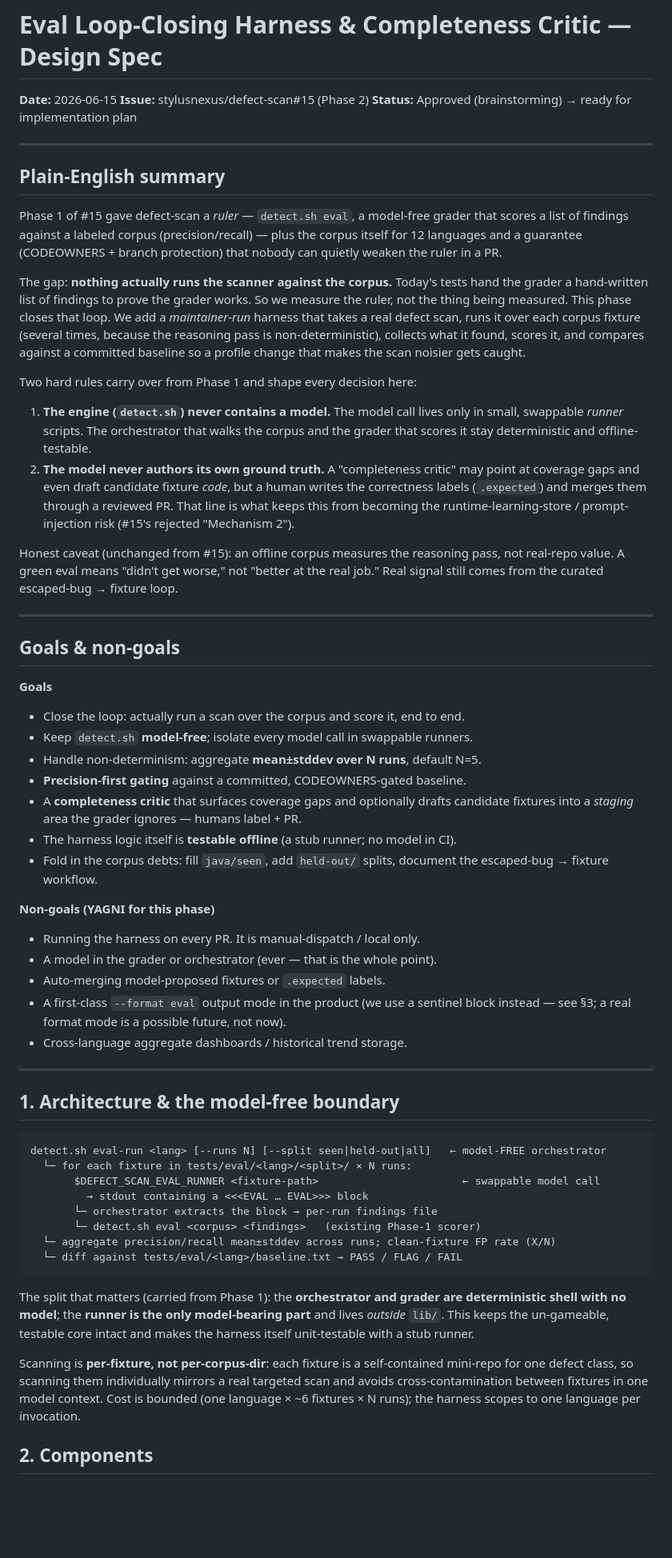
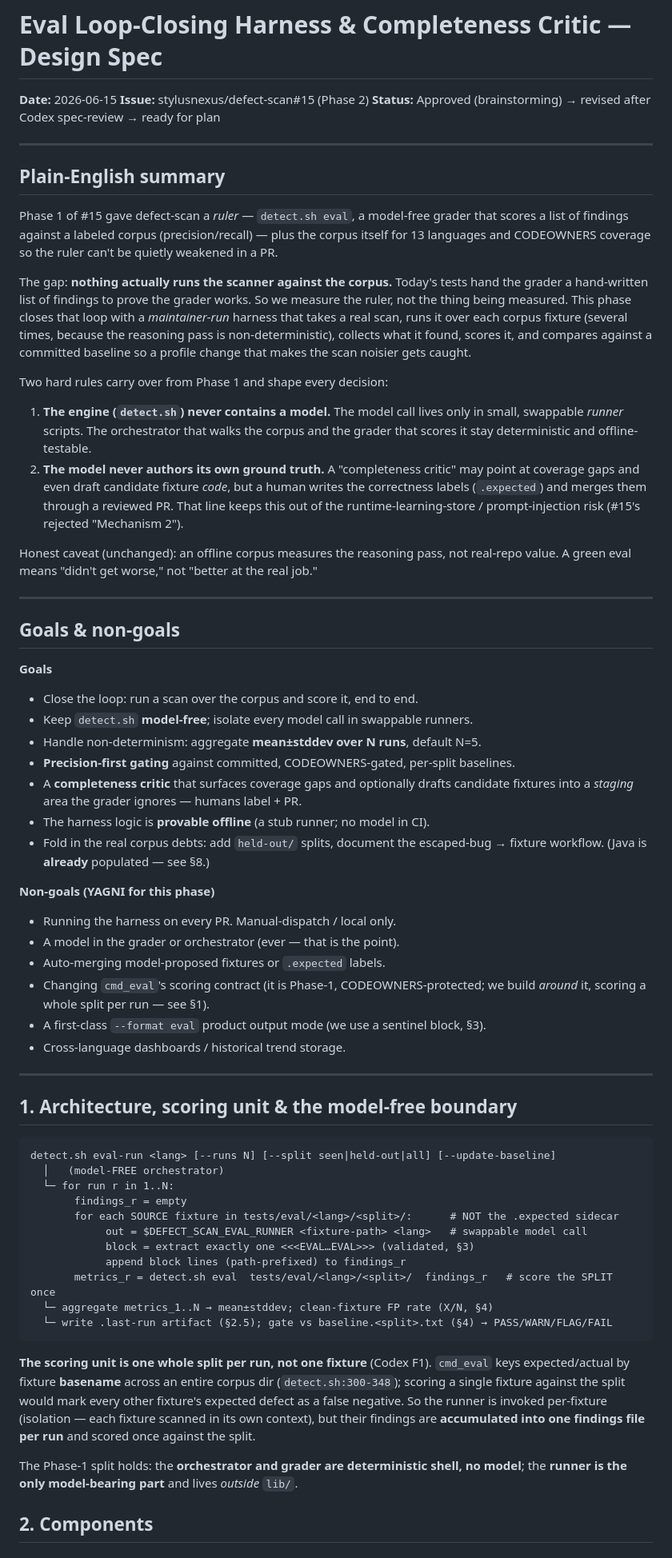
Before and after one commit to stylusnexus/defect-scan, a Markdown page: specs/2026-06-15-eval-loop-harness-design.md, the part around one of its changes. Shown at 80% size. Drawn GitHub-style; blank space fills up the shorter version.

````diff
--- a/specs/2026-06-15-eval-loop-harness-design.md
+++ b/specs/2026-06-15-eval-loop-harness-design.md
@@ -2,7 +2,7 @@
 
 **Date:** 2026-06-15
 **Issue:** stylusnexus/defect-scan#15 (Phase 2)
-**Status:** Approved (brainstorming) → ready for implementation plan
+**Status:** Approved (brainstorming) → revised after Codex spec-review → ready for plan
 
 ---
 
@@ -10,79 +10,81 @@
 
 Phase 1 of #15 gave defect-scan a *ruler* — `detect.sh eval`, a model-free grader
 that scores a list of findings against a labeled corpus (precision/recall) — plus
-the corpus itself for 12 languages and a guarantee (CODEOWNERS + branch protection)
-that nobody can quietly weaken the ruler in a PR.
+the corpus itself for 13 languages and CODEOWNERS coverage so the ruler can't be
+quietly weakened in a PR.
 
 The gap: **nothing actually runs the scanner against the corpus.** Today's tests
 hand the grader a hand-written list of findings to prove the grader works. So we
-measure the ruler, not the thing being measured. This phase closes that loop. We
-add a *maintainer-run* harness that takes a real defect scan, runs it over each
-corpus fixture (several times, because the reasoning pass is non-deterministic),
-collects what it found, scores it, and compares against a committed baseline so a
-profile change that makes the scan noisier gets caught.
+measure the ruler, not the thing being measured. This phase closes that loop with a
+*maintainer-run* harness that takes a real scan, runs it over each corpus fixture
+(several times, because the reasoning pass is non-deterministic), collects what it
+found, scores it, and compares against a committed baseline so a profile change that
+makes the scan noisier gets caught.
 
-Two hard rules carry over from Phase 1 and shape every decision here:
+Two hard rules carry over from Phase 1 and shape every decision:
 1. **The engine (`detect.sh`) never contains a model.** The model call lives only in
    small, swappable *runner* scripts. The orchestrator that walks the corpus and the
    grader that scores it stay deterministic and offline-testable.
 2. **The model never authors its own ground truth.** A "completeness critic" may
    point at coverage gaps and even draft candidate fixture *code*, but a human writes
    the correctness labels (`.expected`) and merges them through a reviewed PR. That
-   line is what keeps this from becoming the runtime-learning-store / prompt-injection
-   risk (#15's rejected "Mechanism 2").
+   line keeps this out of the runtime-learning-store / prompt-injection risk (#15's
+   rejected "Mechanism 2").
 
-Honest caveat (unchanged from #15): an offline corpus measures the reasoning pass,
-not real-repo value. A green eval means "didn't get worse," not "better at the real
-job." Real signal still comes from the curated escaped-bug → fixture loop.
+Honest caveat (unchanged): an offline corpus measures the reasoning pass, not
+real-repo value. A green eval means "didn't get worse," not "better at the real job."
 
 ---
 
 ## Goals & non-goals
 
 **Goals**
-- Close the loop: actually run a scan over the corpus and score it, end to end.
+- Close the loop: run a scan over the corpus and score it, end to end.
 - Keep `detect.sh` **model-free**; isolate every model call in swappable runners.
 - Handle non-determinism: aggregate **mean±stddev over N runs**, default N=5.
-- **Precision-first gating** against a committed, CODEOWNERS-gated baseline.
+- **Precision-first gating** against committed, CODEOWNERS-gated, per-split baselines.
 - A **completeness critic** that surfaces coverage gaps and optionally drafts
   candidate fixtures into a *staging* area the grader ignores — humans label + PR.
-- The harness logic itself is **testable offline** (a stub runner; no model in CI).
-- Fold in the corpus debts: fill `java/seen`, add `held-out/` splits, document the
-  escaped-bug → fixture workflow.
+- The harness logic is **provable offline** (a stub runner; no model in CI).
+- Fold in the real corpus debts: add `held-out/` splits, document the escaped-bug →
+  fixture workflow. (Java is **already** populated — see §8.)
 
 **Non-goals (YAGNI for this phase)**
-- Running the harness on every PR. It is manual-dispatch / local only.
-- A model in the grader or orchestrator (ever — that is the whole point).
+- Running the harness on every PR. Manual-dispatch / local only.
+- A model in the grader or orchestrator (ever — that is the point).
 - Auto-merging model-proposed fixtures or `.expected` labels.
-- A first-class `--format eval` output mode in the product (we use a sentinel block
-  instead — see §3; a real format mode is a possible future, not now).
-- Cross-language aggregate dashboards / historical trend storage.
+- Changing `cmd_eval`'s scoring contract (it is Phase-1, CODEOWNERS-protected; we
+  build *around* it, scoring a whole split per run — see §1).
+- A first-class `--format eval` product output mode (we use a sentinel block, §3).
+- Cross-language dashboards / historical trend storage.
 
 ---
 
-## 1. Architecture & the model-free boundary
+## 1. Architecture, scoring unit & the model-free boundary
 
 ```
-detect.sh eval-run <lang> [--runs N] [--split seen|held-out|all]   ← model-FREE orchestrator
-  └─ for each fixture in tests/eval/<lang>/<split>/ × N runs:
-       $DEFECT_SCAN_EVAL_RUNNER <fixture-path>                       ← swappable model call
-         → stdout containing a <<<EVAL … EVAL>>> block
-       └─ orchestrator extracts the block → per-run findings file
-       └─ detect.sh eval <corpus> <findings>   (existing Phase-1 scorer)
-  └─ aggregate precision/recall mean±stddev across runs; clean-fixture FP rate (X/N)
-  └─ diff against tests/eval/<lang>/baseline.txt → PASS / FLAG / FAIL
+detect.sh eval-run <lang> [--runs N] [--split seen|held-out|all] [--update-baseline]
+  │   (model-FREE orchestrator)
+  └─ for run r in 1..N:
+       findings_r = empty
+       for each SOURCE fixture in tests/eval/<lang>/<split>/:      # NOT the .expected sidecar
+            out = $DEFECT_SCAN_EVAL_RUNNER <fixture-path> <lang>   # swappable model call
+            block = extract exactly one <<<EVAL…EVAL>>> (validated, §3)
+            append block lines (path-prefixed) to findings_r
+       metrics_r = detect.sh eval  tests/eval/<lang>/<split>/  findings_r   # score the SPLIT once
+  └─ aggregate metrics_1..N → mean±stddev; clean-fixture FP rate (X/N, §4)
+  └─ write .last-run artifact (§2.5); gate vs baseline.<split>.txt (§4) → PASS/WARN/FLAG/FAIL
 ```
 
-The split that matters (carried from Phase 1): the **orchestrator and grader are
-deterministic shell with no model**; the **runner is the only model-bearing part**
-and lives *outside* `lib/`. This keeps the un-gameable, testable core intact and
-makes the harness itself unit-testable with a stub runner.
+**The scoring unit is one whole split per run, not one fixture** (Codex F1). `cmd_eval`
+keys expected/actual by fixture **basename** across an entire corpus dir
+(`detect.sh:300-348`); scoring a single fixture against the split would mark every
+other fixture's expected defect as a false negative. So the runner is invoked
+per-fixture (isolation — each fixture scanned in its own context), but their findings
+are **accumulated into one findings file per run** and scored once against the split.
 
-Scanning is **per-fixture, not per-corpus-dir**: each fixture is a self-contained
-mini-repo for one defect class, so scanning them individually mirrors a real targeted
-scan and avoids cross-contamination between fixtures in one model context. Cost is
-bounded (one language × ~6 fixtures × N runs); the harness scopes to one language per
-invocation.
+The Phase-1 split holds: the **orchestrator and grader are deterministic shell, no
+model**; the **runner is the only model-bearing part** and lives *outside* `lib/`.
 
 ## 2. Components
 
````
Also changed, not shown: other parts of specs/2026-06-15-eval-loop-harness-design.md (+157 -114 lines).
